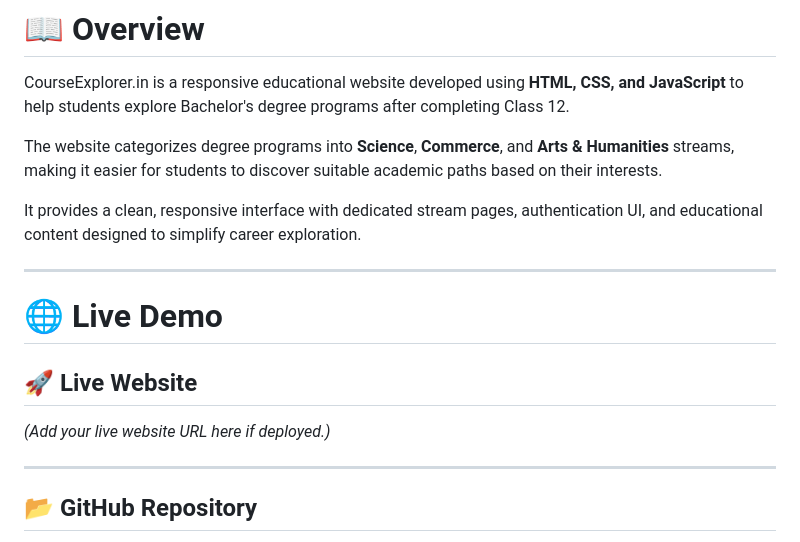
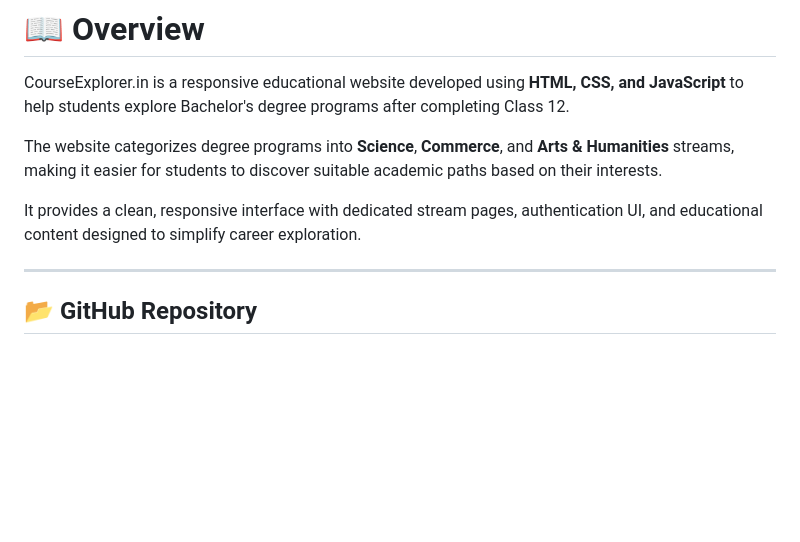
Before and after one commit to jeevan-kaware/course-explorer, a Markdown page: README.md, the part around the change. Rendered like a GitHub page; blank space fills up the shorter version.

```diff
--- a/README.md
+++ b/README.md
@@ -35,14 +35,6 @@ CourseExplorer.in is a responsive educational website developed using **HTML, CS
 The website categorizes degree programs into **Science**, **Commerce**, and **Arts & Humanities** streams, making it easier for students to discover suitable academic paths based on their interests.
 
 It provides a clean, responsive interface with dedicated stream pages, authentication UI, and educational content designed to simplify career exploration.
-
----
-
-# 🌐 Live Demo
-
-## 🚀 Live Website
-
-*(Add your live website URL here if deployed.)*
 
 ---
 
```
